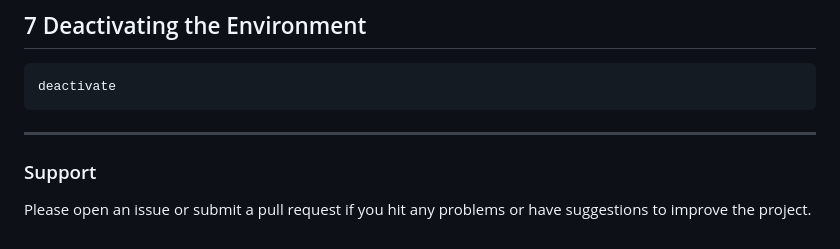
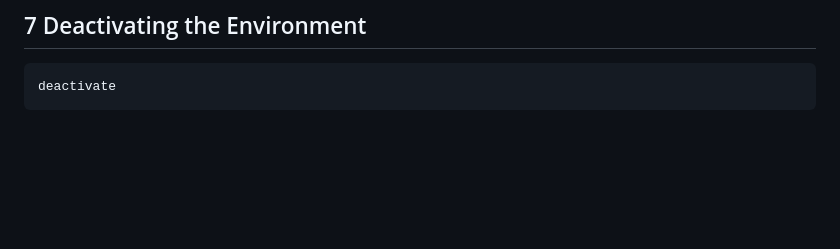
Before and after one commit to MicheleMinervini06/Big_Data, a Markdown page: README.md, the part around the change. Rendered like a GitHub page; blank space fills up the shorter version.

````diff
--- a/README.md
+++ b/README.md
@@ -141,9 +141,3 @@ python main.py exp7       # AE + CNN multimodal pipeline
 ```bash
 deactivate
 ```
-
----
-
-### Support
-
-Please open an issue or submit a pull request if you hit any problems or have suggestions to improve the project.
````
